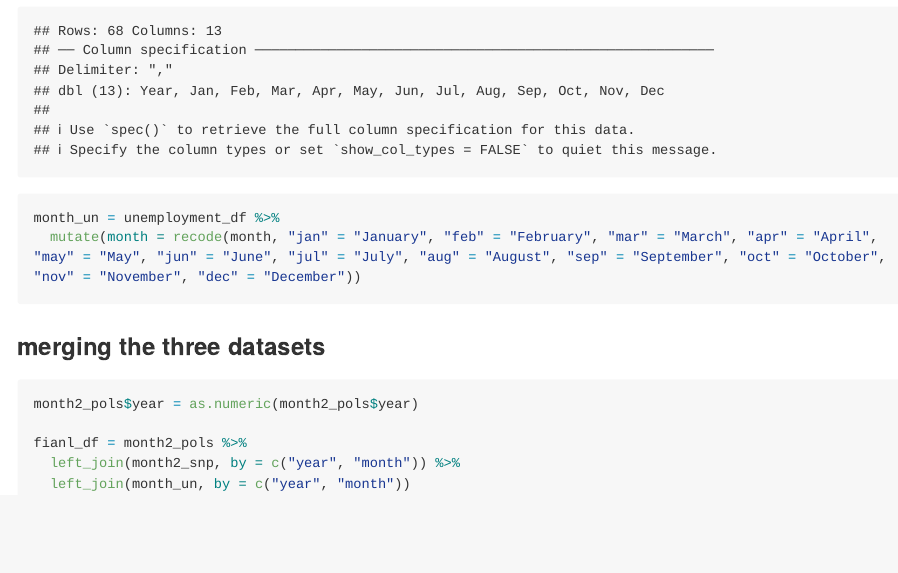
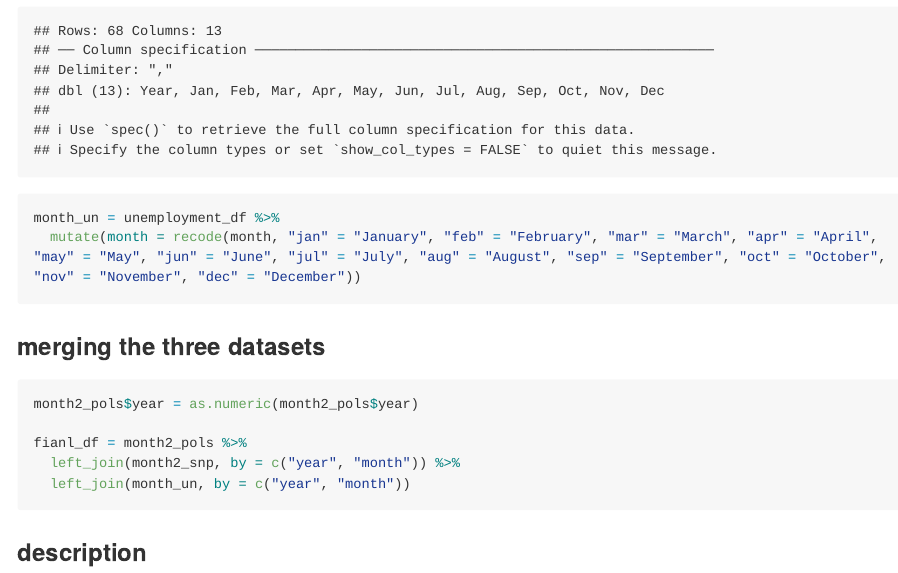
Before and after one commit to PrimeLunchbox/P8105_HW2_yl6109, an R Markdown document (hw2.Rmd): the page in a window 1100 px wide, from 2320 px down. The pictures show the output file hw2.md that the author committed with the source, drawn offline in the style of GitHub; long lines of code are wrapped.

Commit message:
title update

````diff
--- a/hw2.Rmd
+++ b/hw2.Rmd
@@ -91,3 +91,5 @@ fianl_df = month2_pols %>%
   left_join(month2_snp, by = c("year", "month")) %>%
   left_join(month_un, by = c("year", "month"))
 ```
+
+### description
````
Also changed, not shown: hw2.md.
